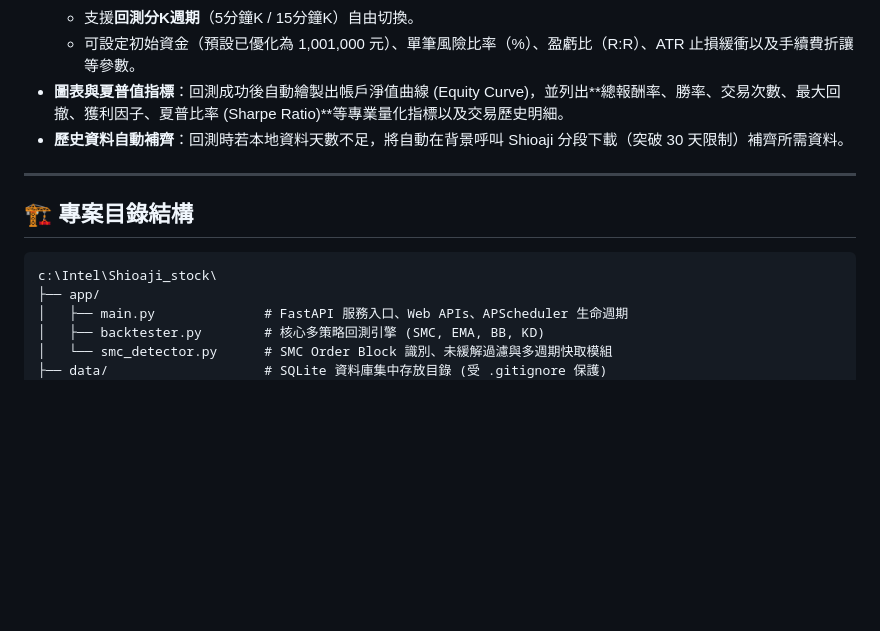
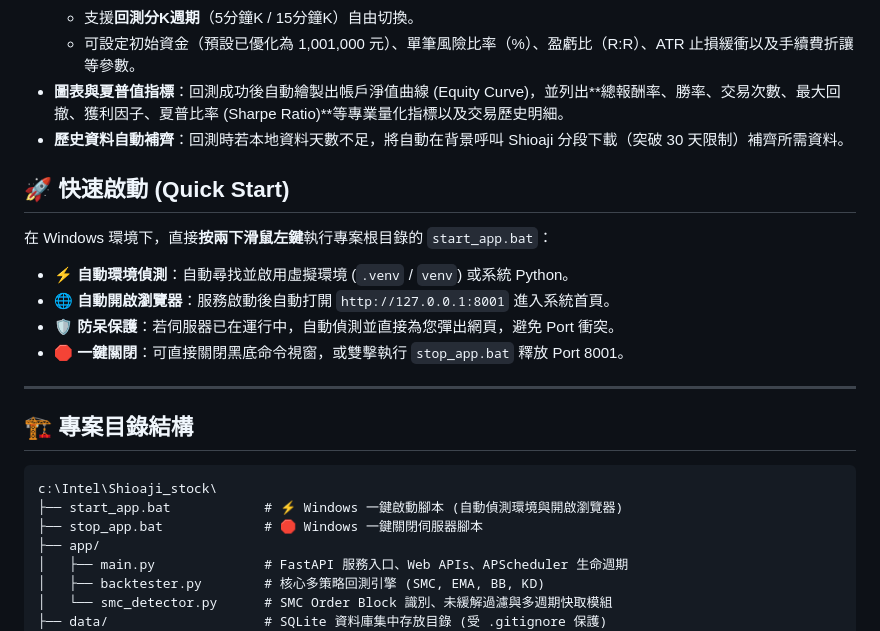
Before and after one commit to wenli/Shioaji_stock, a Markdown page: README.md, the part around the change. GitHub-like rendering; blank space fills up the shorter version.

````diff
--- a/README.md
+++ b/README.md
@@ -72,12 +72,22 @@
    * **圖表與夏普值指標**：回測成功後自動繪製出帳戶淨值曲線 (Equity Curve)，並列出**總報酬率、勝率、交易次數、最大回撤、獲利因子、夏普比率 (Sharpe Ratio)**等專業量化指標以及交易歷史明細。
    * **歷史資料自動補齊**：回測時若本地資料天數不足，將自動在背景呼叫 Shioaji 分段下載（突破 30 天限制）補齊所需資料。
 
+## 🚀 快速啟動 (Quick Start)
+
+在 Windows 環境下，直接**按兩下滑鼠左鍵**執行專案根目錄的 `start_app.bat`：
+* ⚡ **自動環境偵測**：自動尋找並啟用虛擬環境 (`.venv` / `venv`) 或系統 Python。
+* 🌐 **自動開啟瀏覽器**：服務啟動後自動打開 `http://127.0.0.1:8001` 進入系統首頁。
+* 🛡️ **防呆保護**：若伺服器已在運行中，自動偵測並直接為您彈出網頁，避免 Port 衝突。
+* 🛑 **一鍵關閉**：可直接關閉黑底命令視窗，或雙擊執行 `stop_app.bat` 釋放 Port 8001。
+
 ---
 
 ## 🏗️ 專案目錄結構
 
 ```
 c:\Intel\Shioaji_stock\
+├── start_app.bat            # ⚡ Windows 一鍵啟動腳本 (自動偵測環境與開啟瀏覽器)
+├── stop_app.bat             # 🛑 Windows 一鍵關閉伺服器腳本
 ├── app/
 │   ├── main.py              # FastAPI 服務入口、Web APIs、APScheduler 生命週期
 │   ├── backtester.py        # 核心多策略回測引擎 (SMC, EMA, BB, KD)
````
Also changed, not shown: docs/user_guide.md (+19 -0 lines).
